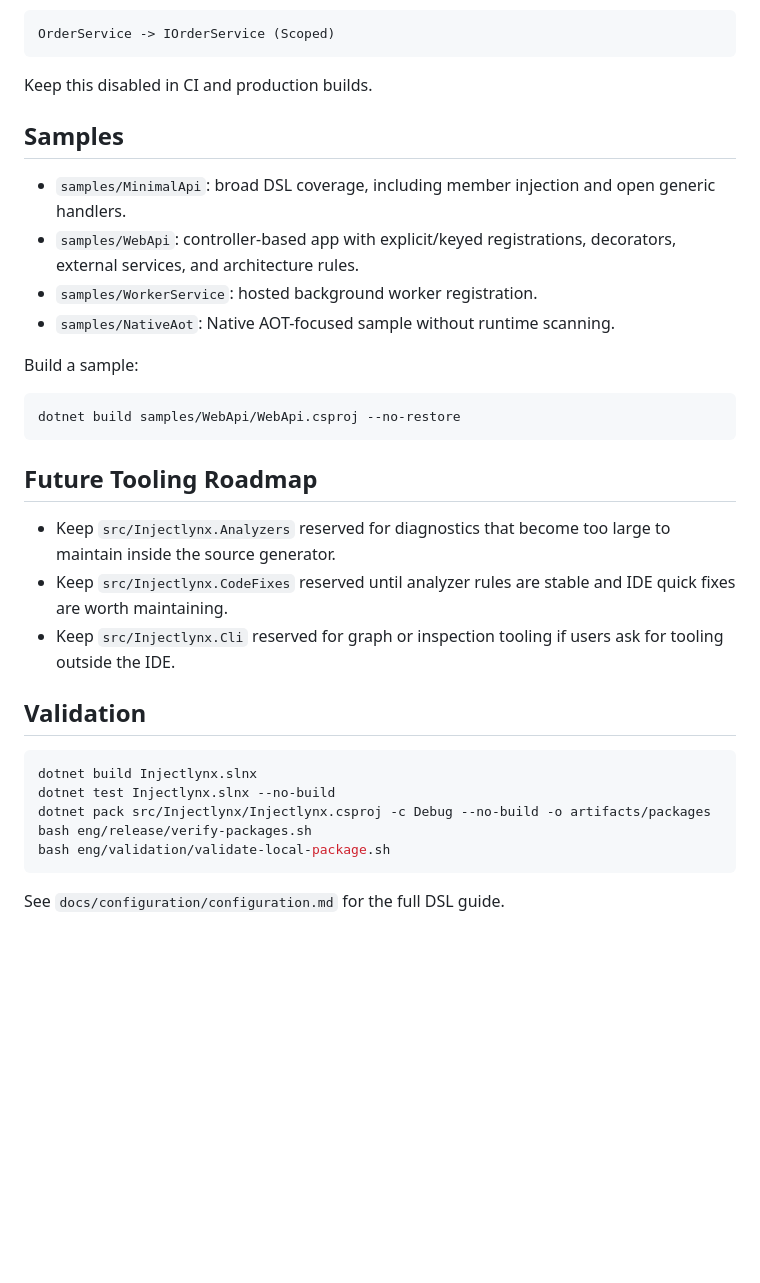
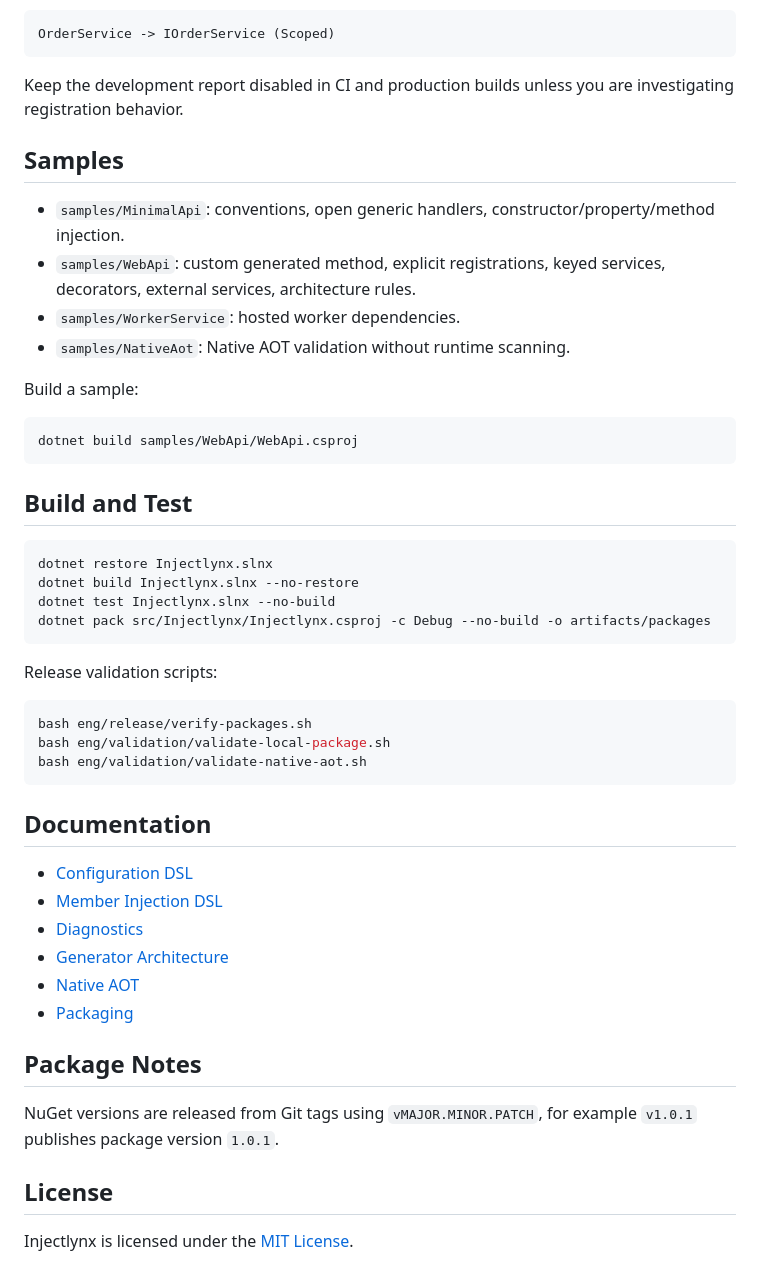
Before and after one commit to it-nilesh/Injectlynx, a Markdown page: README.md, the part around one of its changes. GitHub-like rendering; blank space fills up the shorter version.

````diff
--- a/README.md
+++ b/README.md
@@ -135,35 +168,51 @@ This emits `INJ900` diagnostics such as:
 OrderService -> IOrderService (Scoped)
 ```
 
-Keep this disabled in CI and production builds.
+Keep the development report disabled in CI and production builds unless you are investigating registration behavior.
 
 ## Samples
 
-- `samples/MinimalApi`: broad DSL coverage, including member injection and open generic handlers.
-- `samples/WebApi`: controller-based app with explicit/keyed registrations, decorators, external services, and architecture rules.
-- `samples/WorkerService`: hosted background worker registration.
-- `samples/NativeAot`: Native AOT-focused sample without runtime scanning.
+- `samples/MinimalApi`: conventions, open generic handlers, constructor/property/method injection.
+- `samples/WebApi`: custom generated method, explicit registrations, keyed services, decorators, external services, architecture rules.
+- `samples/WorkerService`: hosted worker dependencies.
+- `samples/NativeAot`: Native AOT validation without runtime scanning.
 
 Build a sample:
 
 ```bash
-dotnet build samples/WebApi/WebApi.csproj --no-restore
+dotnet build samples/WebApi/WebApi.csproj
 ```
 
-## Future Tooling Roadmap
-
-- Keep `src/Injectlynx.Analyzers` reserved for diagnostics that become too large to maintain inside the source generator.
-- Keep `src/Injectlynx.CodeFixes` reserved until analyzer rules are stable and IDE quick fixes are worth maintaining.
-- Keep `src/Injectlynx.Cli` reserved for graph or inspection tooling if users ask for tooling outside the IDE.
-
-## Validation
+## Build and Test
 
 ```bash
-dotnet build Injectlynx.slnx
+dotnet restore Injectlynx.slnx
+dotnet build Injectlynx.slnx --no-restore
 dotnet test Injectlynx.slnx --no-build
 dotnet pack src/Injectlynx/Injectlynx.csproj -c Debug --no-build -o artifacts/packages
+```
+
+Release validation scripts:
+
+```bash
 bash eng/release/verify-packages.sh
 bash eng/validation/validate-local-package.sh
+bash eng/validation/validate-native-aot.sh
 ```
 
-See `docs/configuration/configuration.md` for the full DSL guide.
+## Documentation
+
+- [Configuration DSL](docs/configuration/configuration.md)
+- [Member Injection DSL](docs/configuration/member-injection-dsl.md)
+- [Diagnostics](docs/diagnostics/diagnostics.md)
+- [Generator Architecture](docs/generator/generator.md)
+- [Native AOT](docs/native-aot/native-aot.md)
+- [Packaging](docs/packaging/packaging.md)
+
+## Package Notes
+
+NuGet versions are released from Git tags using `vMAJOR.MINOR.PATCH`, for example `v1.0.1` publishes package version `1.0.1`.
+
+## License
+
+Injectlynx is licensed under the [MIT License](LICENSE).
````
Also changed, not shown: other parts of README.md (+81 -48 lines), docs/articles/introducing-injectlynx-medium.md (added, +258 -0 lines).
